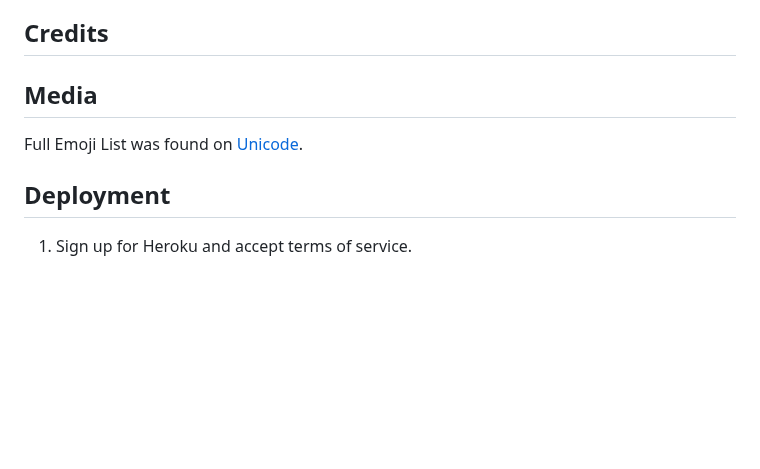
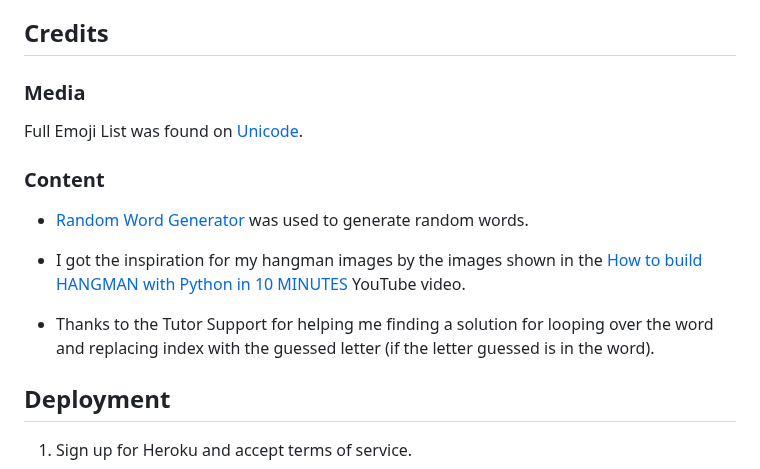
Before and after one commit to Kattis91/hangman, a Markdown page: README.md, the part around the change. Rendered like a GitHub page; blank space fills up the shorter version.

Commit message:
Add information about word generater, hangman images and loop to the content part of the credits section

```diff
--- a/README.md
+++ b/README.md
@@ -162,9 +162,17 @@ I know it's very early in the game, but what if a user accidentally stumbled upo
 
 ## Credits
 
-## Media
+### Media
 
 Full Emoji List was found on [Unicode](https://unicode.org/emoji/charts/full-emoji-list.html).
+
+### Content
+
+  - [Random Word Generator](https://randomwordgenerator.com/) was used to generate random words.
+
+  - I got the inspiration for my hangman images by the images shown in the [How to build HANGMAN with Python in 10 MINUTES](https://www.youtube.com/watch?v=m4nEnsavl6w) YouTube video.
+
+  - Thanks to the Tutor Support for helping me finding a solution for looping over the word and replacing index with the guessed letter (if the letter guessed is in the word).
 
 
 ## Deployment
```
